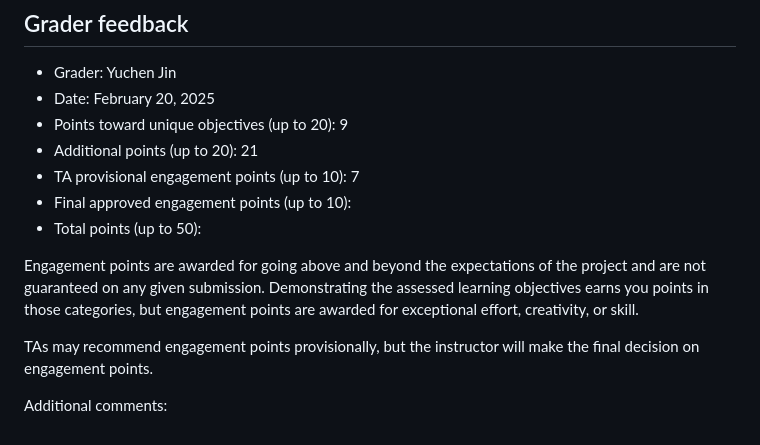
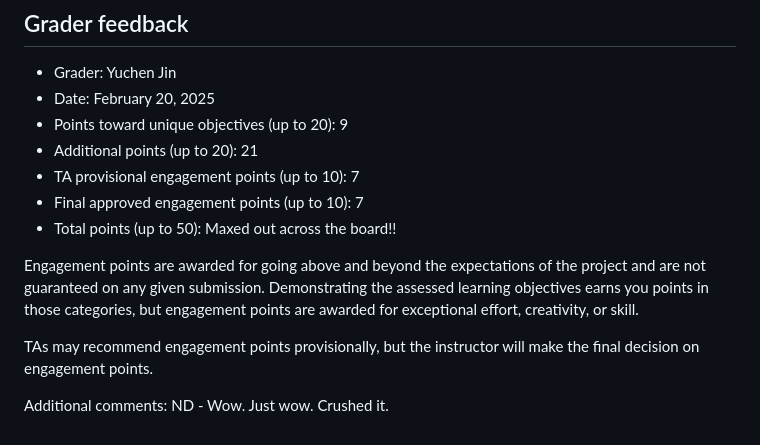
Before and after one commit to dingningy/Taylor-Swift-Song-and-Lyric-Analysis, a Markdown page: assessment.md, the part around the change. Rendered like a GitHub page.

Commit message:
Update assessment.md - ND final

```diff
--- a/assessment.md
+++ b/assessment.md
@@ -486,11 +486,11 @@ I have to say I gained a lot during the process since I finally managed to condu
 -   Points toward unique objectives (up to 20): 9
 -   Additional points (up to 20): 21
 -   TA provisional engagement points (up to 10): 7
--   Final approved engagement points (up to 10):
--   Total points (up to 50):
+-   Final approved engagement points (up to 10): 7
+-   Total points (up to 50): Maxed out across the board!!
 
 Engagement points are awarded for going above and beyond the expectations of the project and are not guaranteed on any given submission. Demonstrating the assessed learning objectives earns you points in those categories, but engagement points are awarded for exceptional effort, creativity, or skill.
 
 TAs may recommend engagement points provisionally, but the instructor will make the final decision on engagement points.
 
-Additional comments:
+Additional comments:  ND - Wow. Just wow. Crushed it.
```
